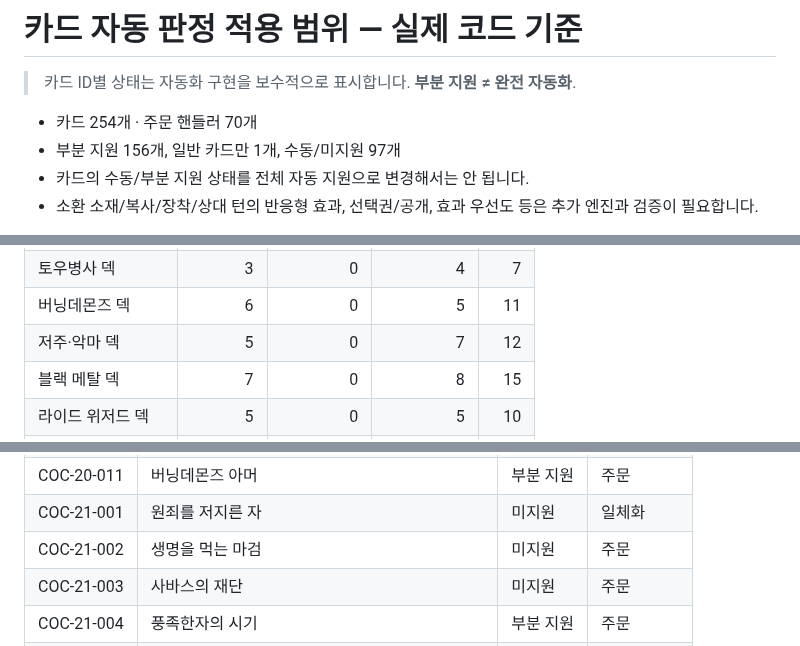
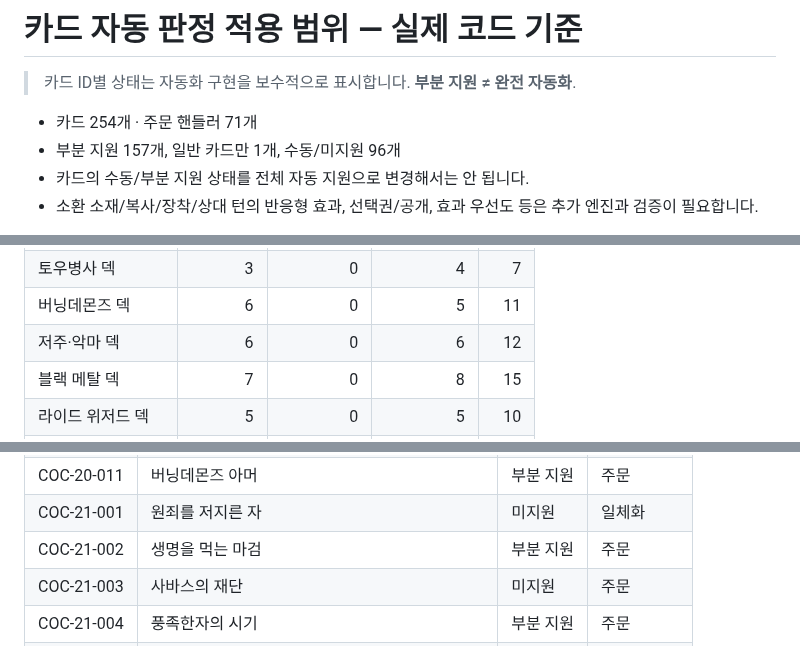
Before and after one commit to lesesang/Combine-of-Cards, a Markdown page: docs/AUTOMATION_COVERAGE.md, 3 parts joined by grey strips. GitHub-like rendering.

Commit message:
docs: refresh generated automation statistics for partially supported magic sword

```diff
--- a/docs/AUTOMATION_COVERAGE.md
+++ b/docs/AUTOMATION_COVERAGE.md
@@ -2,8 +2,8 @@
 
 > 카드 ID별 상태는 자동화 구현을 보수적으로 표시합니다. **부분 지원 ≠ 완전 자동화**.
 
-- 카드 254개 · 주문 핸들러 70개
-- 부분 지원 156개, 일반 카드만 1개, 수동/미지원 97개
+- 카드 254개 · 주문 핸들러 71개
+- 부분 지원 157개, 일반 카드만 1개, 수동/미지원 96개
 - 카드의 수동/부분 지원 상태를 전체 자동 지원으로 변경해서는 안 됩니다.
 - 소환 소재/복사/장착/상대 턴의 반응형 효과, 선택권/공개, 효과 우선도 등은 추가 엔진과 검증이 필요합니다.
 
@@ -28,7 +28,7 @@
 | 파라오 덱 | 5 | 0 | 4 | 9 |
 | 토우병사 덱 | 3 | 0 | 4 | 7 |
 | 버닝데몬즈 덱 | 6 | 0 | 5 | 11 |
-| 저주·악마 덱 | 5 | 0 | 7 | 12 |
+| 저주·악마 덱 | 6 | 0 | 6 | 12 |
 | 블랙 메탈 덱 | 7 | 0 | 8 | 15 |
 | 라이드 위저드 덱 | 5 | 0 | 5 | 10 |
 | 지니어스 세컨드 덱 | 5 | 0 | 5 | 10 |
@@ -188,7 +188,7 @@
 | COC-20-010 | 부활하는 버닝소울 | 미지원 | 주문 |
 | COC-20-011 | 버닝데몬즈 아머 | 부분 지원 | 주문 |
 | COC-21-001 | 원죄를 저지른 자 | 미지원 | 일체화 |
-| COC-21-002 | 생명을 먹는 마검 | 미지원 | 주문 |
+| COC-21-002 | 생명을 먹는 마검 | 부분 지원 | 주문 |
 | COC-21-003 | 사바스의 재단 | 미지원 | 주문 |
 | COC-21-004 | 풍족한자의 시기 | 부분 지원 | 주문 |
 | COC-21-005 | 끝없는 욕망 | 부분 지원 | 주문 |
```
